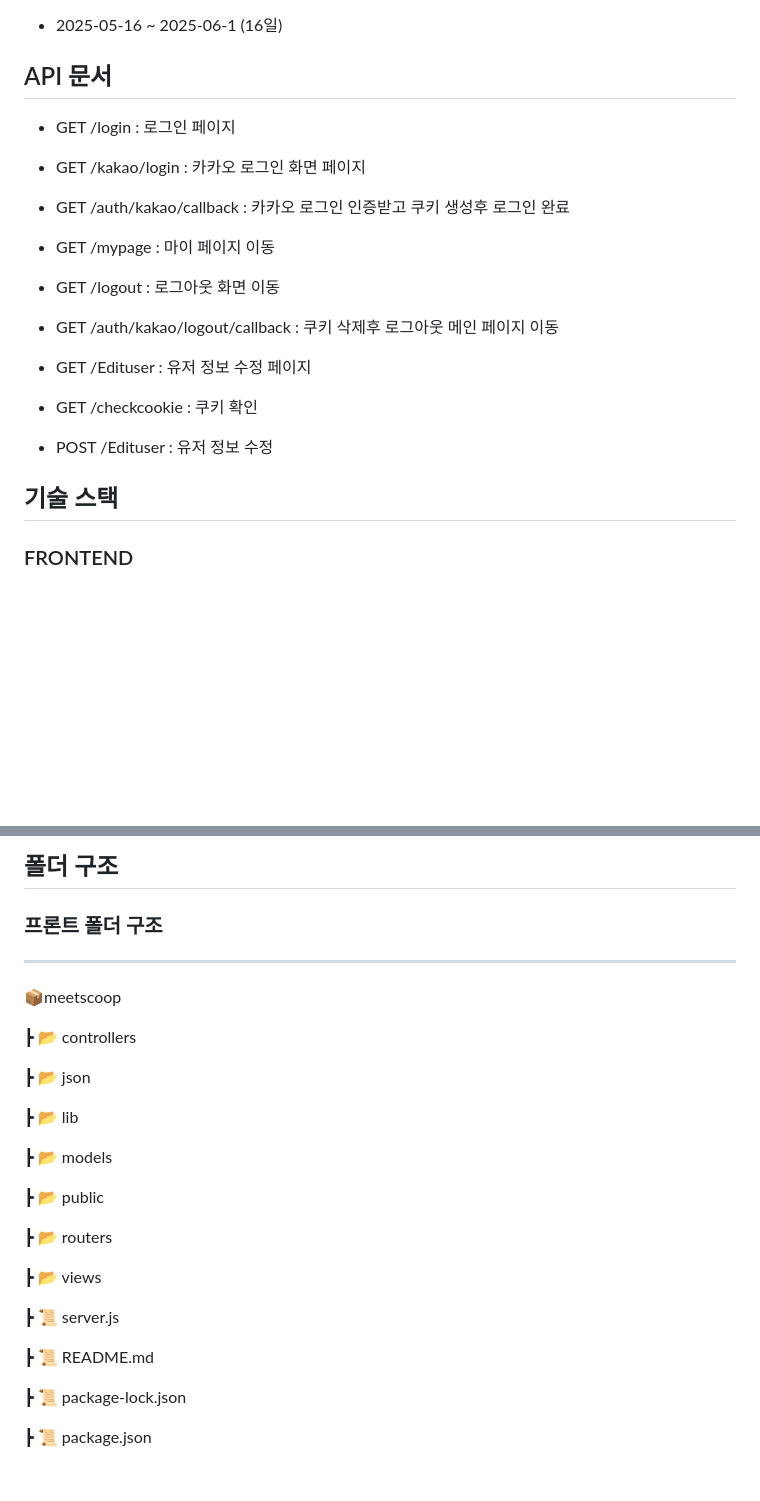
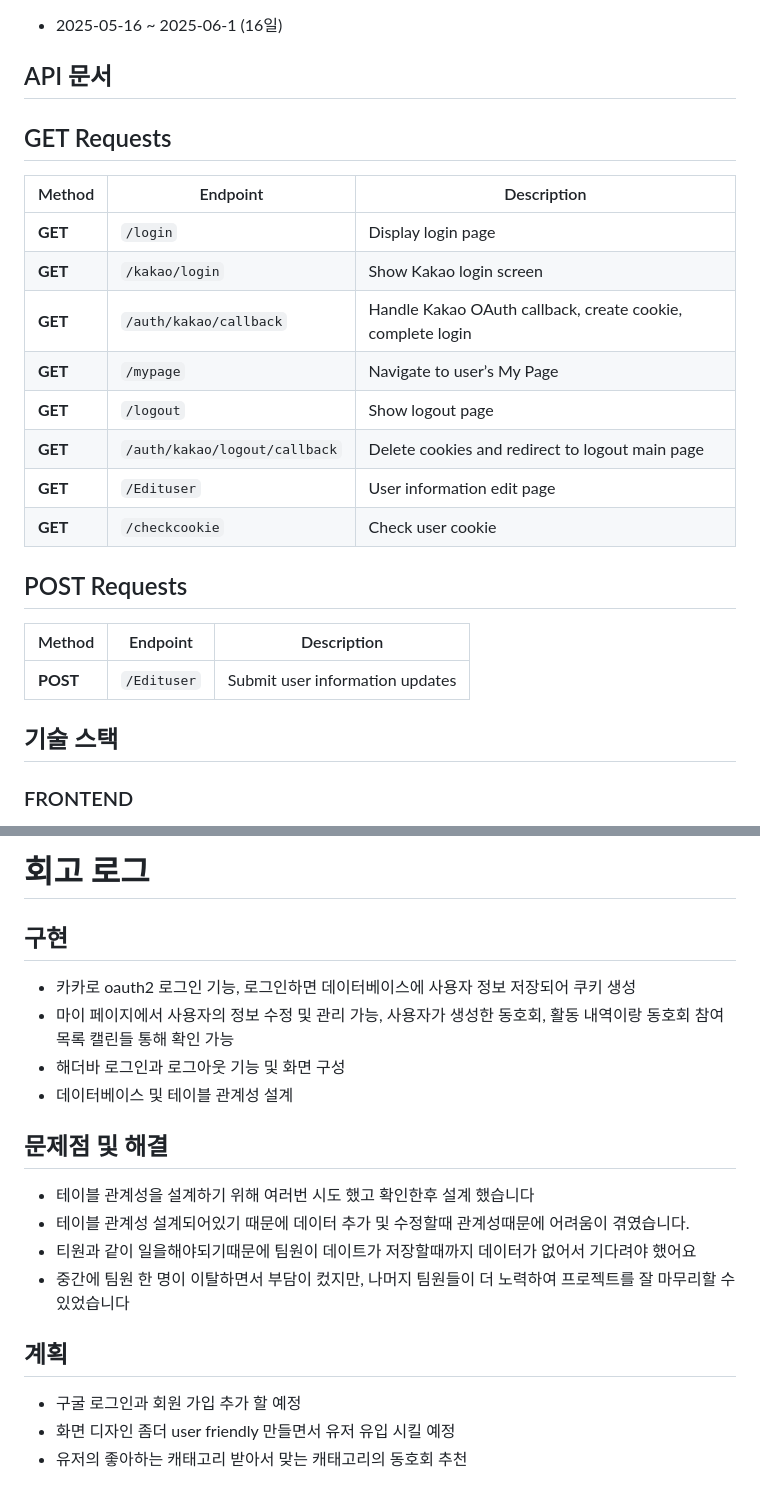
Before and after one commit to Mr-Binod/meetscoop, a Markdown page: README.md, 2 parts joined by grey strips. Rendered like a GitHub page; blank space fills up the shorter version.

```diff
--- a/README.md
+++ b/README.md
@@ -62,17 +61,27 @@ meetscoop는 도호회 회원들의 적극적인 참여를 통해 협력과 성
 
 
 ## API 문서
-- GET /login   : 로그인 페이지
-- GET /kakao/login    : 카카오 로그인 화면 페이지
-- GET /auth/kakao/callback  : 카카오 로그인 인증받고 쿠키 생성후 로그인 완료
-- GET /mypage   : 마이 페이지 이동
-- GET /logout   : 로그아웃 화면 이동
-- GET /auth/kakao/logout/callback   : 쿠키 삭제후 로그아웃 메인 페이지 이동
-- GET /Edituser     : 유저 정보 수정 페이지
-- GET /checkcookie    : 쿠키 확인
 
-- POST /Edituser    : 유저 정보 수정
+## GET Requests
+
+| Method | Endpoint                      | Description                                        |
+|--------|-------------------------------|--------------------------------------------------|
+| **GET**  | `/login`                      | Display login page                                |
+| **GET**  | `/kakao/login`                | Show Kakao login screen                           |
+| **GET**  | `/auth/kakao/callback`        | Handle Kakao OAuth callback, create cookie, complete login |
+| **GET**  | `/mypage`                    | Navigate to user’s My Page                        |
+| **GET**  | `/logout`                    | Show logout page                                  |
+| **GET**  | `/auth/kakao/logout/callback`| Delete cookies and redirect to logout main page  |
+| **GET**  | `/Edituser`                  | User information edit page                        |
+| **GET**  | `/checkcookie`               | Check user cookie                                 |
+
+## POST Requests
+
+| Method | Endpoint                      | Description                                        |
+|--------|-------------------------------|--------------------------------------------------|
+| **POST** | `/Edituser`                  | Submit user information updates
 
 
 ## 기술 스택
+
 ### FRONTEND
@@ -99,27 +105,20 @@ meetscoop는 도호회 회원들의 적극적인 참여를 통해 협력과 성
 
-## 폴더 구조
-### 프론트 폴더 구조
----
-📦meetscoop
+# 회고 로그
 
-┣ 📂 controllers
+## 구현
+- 카카로 oauth2 로그인 기능, 로그인하면 데이터베이스에 사용자 정보 저장되어 쿠키 생성
+- 마이 페이지에서 사용자의 정보 수정 및 관리 가능, 사용자가 생성한 동호회, 활동 내역이랑 동호회 참여 목록 캘린들 통해 확인 가능
+- 해더바 로그인과 로그아웃 기능 및 화면 구성
+- 데이터베이스 및 테이블 관계성 설계
 
-┣ 📂 json
 
-┣ 📂 lib
+## 문제점 및 해결
+- 테이블 관계성을 설계하기 위해 여러번 시도 했고 확인한후 설계 했습니다
+- 테이블 관계성 설계되어있기 때문에 데이터 추가 및 수정할때 관계성때문에 어려움이 겪였습니다.
+- 티원과 같이 일을해야되기때문에 팀원이 데이트가 저장할때까지 데이터가 없어서 기다려야 했어요
+- 중간에 팀원 한 명이 이탈하면서 부담이 컸지만, 나머지 팀원들이 더 노력하여 프로젝트를 잘 마무리할 수 있었습니다
 
-┣ 📂 models
-
-┣ 📂 public
-
-┣ 📂 routers
-
-┣ 📂 views
-
-┣ 📜 server.js
-
-┣ 📜 README.md
-
-┣ 📜 package-lock.json
-
-┣ 📜 package.json
+## 계획
+- 구굴 로그인과 회원 가입 추가 할 예정
+- 화면 디자인 좀더 user friendly 만들면서 유저 유입 시킬 예정
+- 유저의 좋아하는 캐태고리 받아서 맞는 캐태고리의 동호회 추천
```
Also changed, not shown: other parts of README.md (+18 -22 lines).
